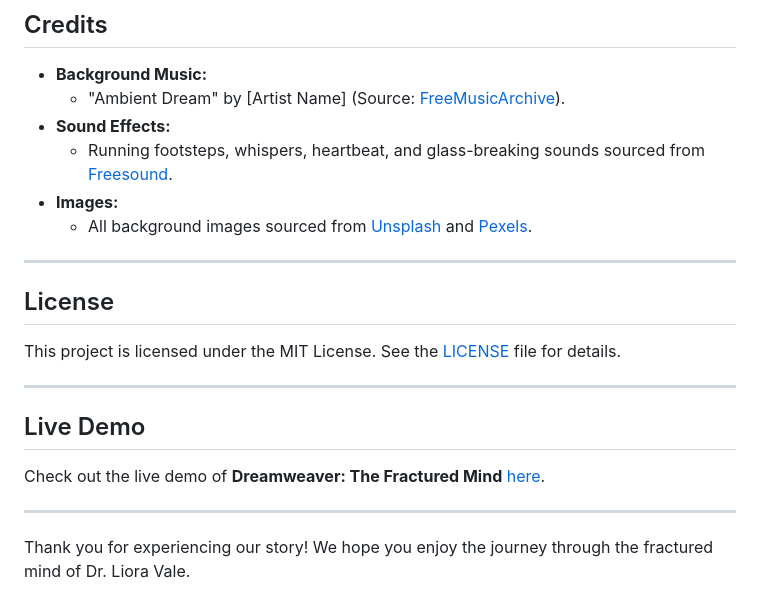
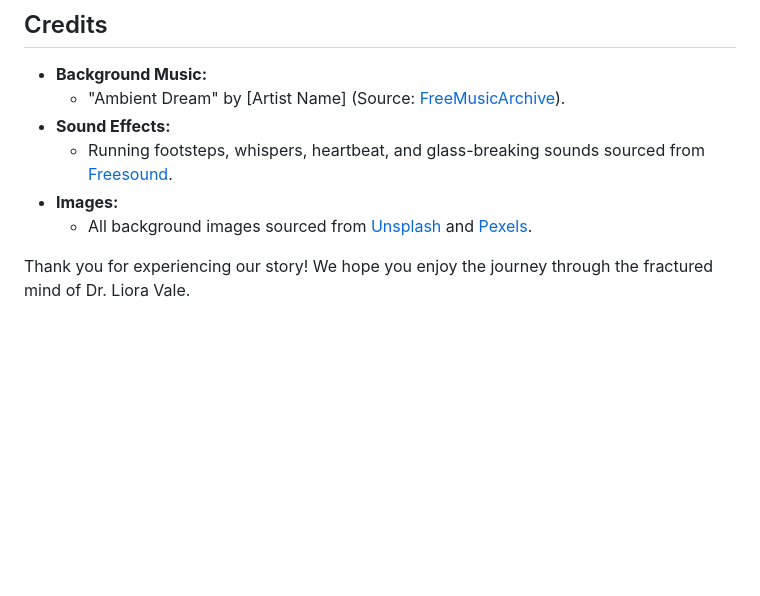
Before and after one commit to Aceistaken6/code_breakers_storytelling_website, a Markdown page: README.md, the part around the change. GitHub-like rendering; blank space fills up the shorter version.

```diff
--- a/README.md
+++ b/README.md
@@ -93,17 +93,7 @@
 - **Images:**
   - All background images sourced from [Unsplash](https://unsplash.com/) and [Pexels](https://www.pexels.com/).
 
----
 
-## License
-This project is licensed under the MIT License. See the [LICENSE](LICENSE) file for details.
-
----
-
-## Live Demo
-Check out the live demo of **Dreamweaver: The Fractured Mind** [here](#).
-
----
 
 Thank you for experiencing our story! We hope you enjoy the journey through the fractured mind of Dr. Liora Vale.
 
```
